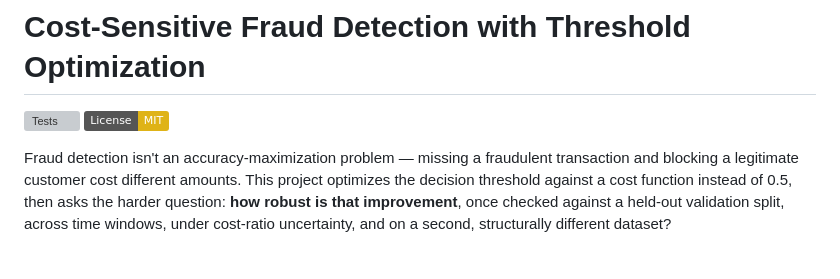
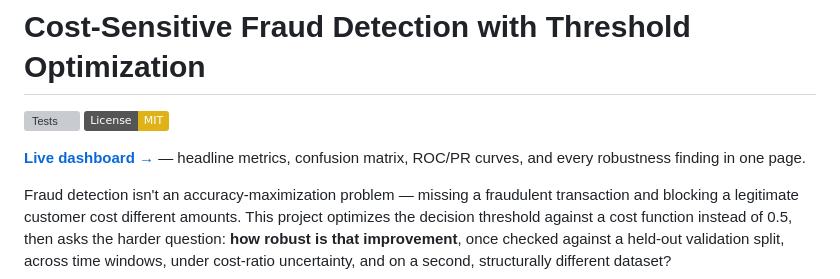
Before and after one commit to Charith-Reddy-Pareddy/Cost-Sensitive-Fraud-Detection-with-Threshold-Optimization, a Markdown page: README.md, the part around the change. Rendered like a GitHub page; badges without logos; blank space fills up the shorter version; grey boxes are pictures that could not be loaded.

Commit message:
Link live dashboard from README

```diff
--- a/README.md
+++ b/README.md
@@ -2,6 +2,9 @@
 
 [![Tests](https://github.com/Charith-Reddy-Pareddy/Cost-Sensitive-Fraud-Detection-with-Threshold-Optimization/actions/workflows/tests.yml/badge.svg)](https://github.com/Charith-Reddy-Pareddy/Cost-Sensitive-Fraud-Detection-with-Threshold-Optimization/actions/workflows/tests.yml)
 [![License: MIT](https://img.shields.io/badge/License-MIT-yellow.svg)](LICENSE)
+
+**[Live dashboard →](https://charith-reddy-pareddy.github.io/Cost-Sensitive-Fraud-Detection-with-Threshold-Optimization/)**
+— headline metrics, confusion matrix, ROC/PR curves, and every robustness finding in one page.
 
 Fraud detection isn't an accuracy-maximization problem — missing a fraudulent transaction and
 blocking a legitimate customer cost different amounts. This project optimizes the decision
```
